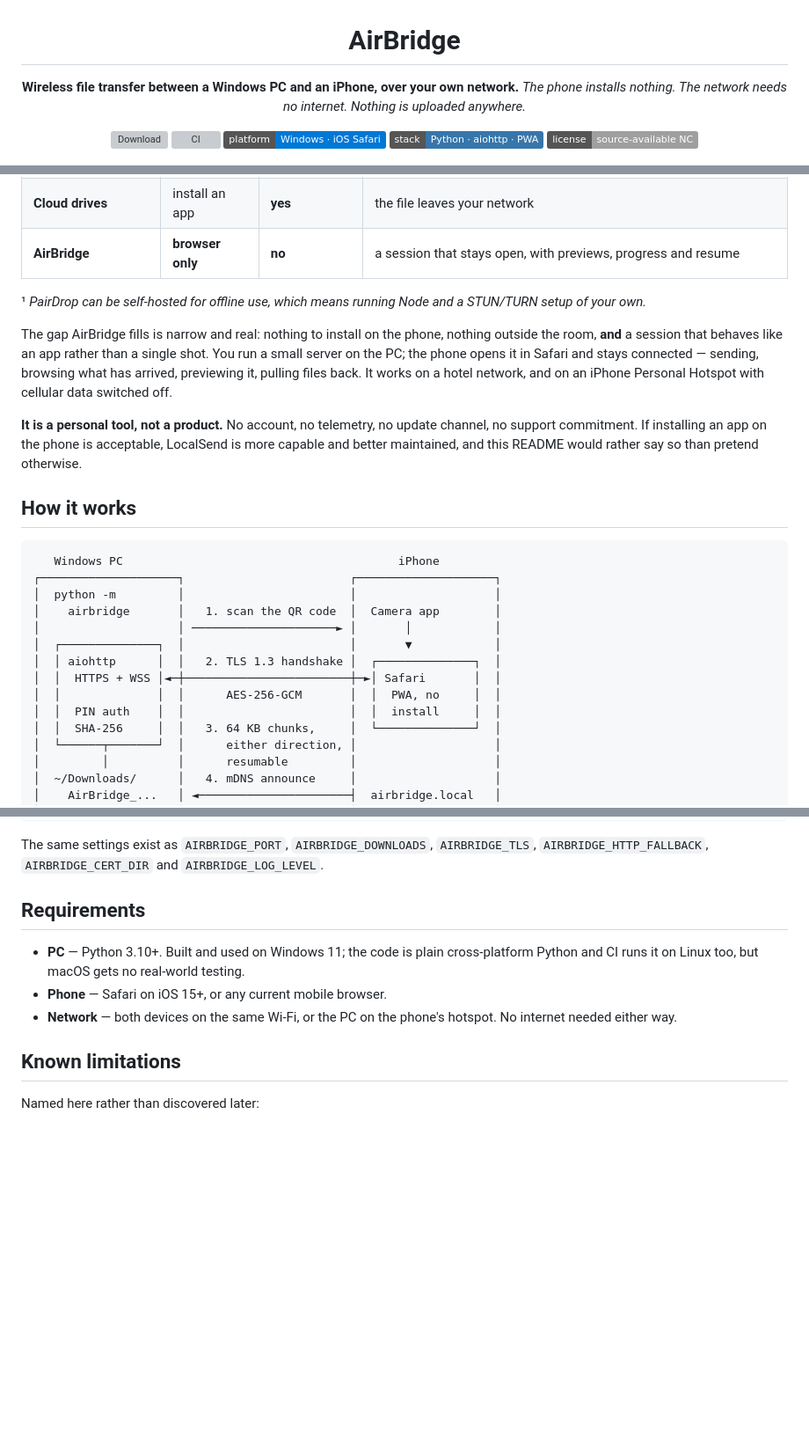
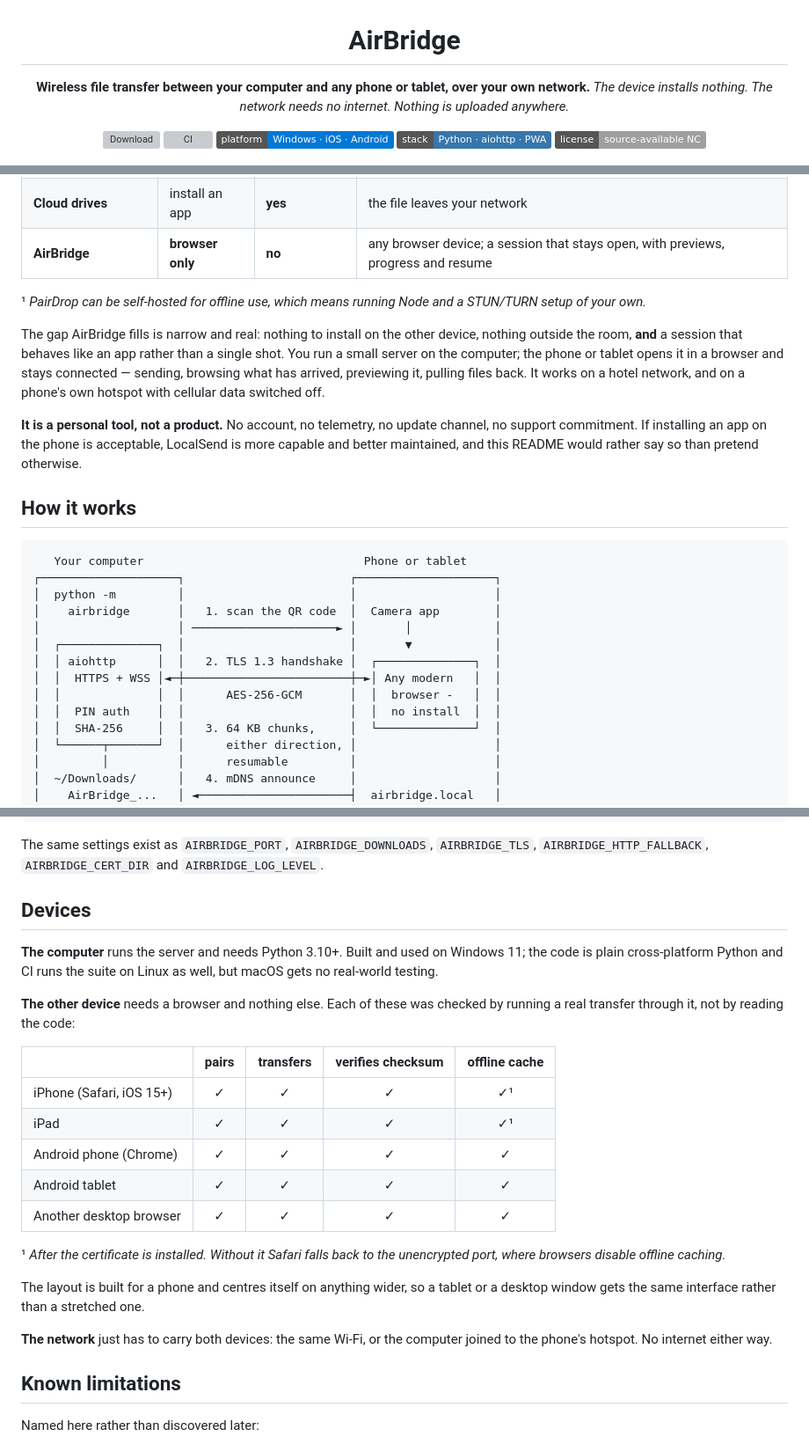
Before and after one commit to nkVas1/AirBridge, a Markdown page: README.md, 3 parts joined by grey strips. Shown at 88% size. GitHub-like rendering; badges without logos; blank space fills up the shorter version; grey boxes are pictures that could not be loaded.

Commit message:
docs: say that any browser device works, not only an iPhone
The documentation named the iPhone throughout and so undersold the code:
the device side is an ordinary web page with nothing iOS-specific in it.

An iPad, an Android phone, an Android tablet and a desktop browser were
each driven through a real transfer. All four pair, move the file and
verify the digest, and none of them overflows the viewport - the layout
centres itself on anything wider than a phone. The new Devices table
records that rather than asserting it.

The iPhone keeps first billing: it is what the project was built for and
the strictest case, since Safari is the browser that refuses a WebSocket
to an untrusted certificate.

````diff
--- a/README.md
+++ b/README.md
@@ -2,12 +2,12 @@
 
 # AirBridge
 
-**Wireless file transfer between a Windows PC and an iPhone, over your own network.**
-*The phone installs nothing. The network needs no internet. Nothing is uploaded anywhere.*
+**Wireless file transfer between your computer and any phone or tablet, over your own network.**
+*The device installs nothing. The network needs no internet. Nothing is uploaded anywhere.*
 
 [![Download](https://img.shields.io/github/v/release/nkVas1/AirBridge?label=download&color=00b140)](https://github.com/nkVas1/AirBridge/releases/latest)
 [![CI](https://github.com/nkVas1/AirBridge/actions/workflows/ci.yml/badge.svg)](https://github.com/nkVas1/AirBridge/actions/workflows/ci.yml)
-[![Platform](https://img.shields.io/badge/platform-Windows_·_iOS_Safari-0078D6?logo=windows)](#requirements)
+[![Platform](https://img.shields.io/badge/platform-Windows_·_iOS_·_Android-0078D6?logo=windows)](#devices)
 [![Stack](https://img.shields.io/badge/stack-Python_·_aiohttp_·_PWA-3776AB?logo=python&logoColor=white)](#how-it-works)
 [![License](https://img.shields.io/badge/license-source--available_NC-lightgrey)](LICENSE)
 
@@ -35,17 +41,18 @@ The tools that do solve it each ask for something:
 | **[qrcp](https://github.com/claudiodangelis/qrcp)** | browser only | no | one-shot terminal transfer; no session, no progress, bring your own certificate |
 | **Windows Phone Link** | built in | yes | iPhone → PC only, and file types depend on the sending app |
 | **Cloud drives** | install an app | **yes** | the file leaves your network |
-| **AirBridge** | **browser only** | **no** | a session that stays open, with previews, progress and resume |
+| **AirBridge** | **browser only** | **no** | any browser device; a session that stays open, with previews, progress and resume |
 
 ¹ *PairDrop can be self-hosted for offline use, which means running Node and
 a STUN/TURN setup of your own.*
 
 The gap AirBridge fills is narrow and real: nothing to install on the
-phone, nothing outside the room, **and** a session that behaves like an
-app rather than a single shot. You run a small server on the PC; the
-phone opens it in Safari and stays connected — sending, browsing what has
-arrived, previewing it, pulling files back. It works on a hotel network,
-and on an iPhone Personal Hotspot with cellular data switched off.
+other device, nothing outside the room, **and** a session that behaves
+like an app rather than a single shot. You run a small server on the
+computer; the phone or tablet opens it in a browser and stays connected —
+sending, browsing what has arrived, previewing it, pulling files back. It
+works on a hotel network, and on a phone's own hotspot with cellular data
+switched off.
 
 **It is a personal tool, not a product.** No account, no telemetry, no
 update channel, no support commitment. If installing an app on the phone
@@ -55,16 +62,16 @@ README would rather say so than pretend otherwise.
 ## How it works
 
 ```
-   Windows PC                                        iPhone
+   Your computer                                Phone or tablet
 ┌────────────────────┐                        ┌────────────────────┐
 │  python -m         │                        │                    │
 │    airbridge       │   1. scan the QR code  │  Camera app        │
 │                    │ ─────────────────────► │       │            │
 │  ┌──────────────┐  │                        │       ▼            │
 │  │ aiohttp      │  │   2. TLS 1.3 handshake │  ┌──────────────┐  │
-│  │  HTTPS + WSS │◄─┼────────────────────────┼─►│ Safari       │  │
-│  │              │  │      AES-256-GCM       │  │  PWA, no     │  │
-│  │  PIN auth    │  │                        │  │  install     │  │
+│  │  HTTPS + WSS │◄─┼────────────────────────┼─►│ Any modern   │  │
+│  │              │  │      AES-256-GCM       │  │  browser -   │  │
+│  │  PIN auth    │  │                        │  │  no install  │  │
 │  │  SHA-256     │  │   3. 64 KB chunks,     │  └──────────────┘  │
 │  └──────┬───────┘  │      either direction, │                    │
 │         │          │      resumable         │                    │
@@ -193,14 +201,32 @@ The same settings exist as `AIRBRIDGE_PORT`, `AIRBRIDGE_DOWNLOADS`,
 `AIRBRIDGE_TLS`, `AIRBRIDGE_HTTP_FALLBACK`, `AIRBRIDGE_CERT_DIR` and
 `AIRBRIDGE_LOG_LEVEL`.
 
-## Requirements
+## Devices
 
-- **PC** — Python 3.10+. Built and used on Windows 11; the code is plain
-  cross-platform Python and CI runs it on Linux too, but macOS gets no
-  real-world testing.
-- **Phone** — Safari on iOS 15+, or any current mobile browser.
-- **Network** — both devices on the same Wi-Fi, or the PC on the phone's
-  hotspot. No internet needed either way.
+**The computer** runs the server and needs Python 3.10+. Built and used
+on Windows 11; the code is plain cross-platform Python and CI runs the
+suite on Linux as well, but macOS gets no real-world testing.
+
+**The other device** needs a browser and nothing else. Each of these was
+checked by running a real transfer through it, not by reading the code:
+
+| | pairs | transfers | verifies checksum | offline cache |
+|---|:---:|:---:|:---:|:---:|
+| iPhone (Safari, iOS 15+) | ✓ | ✓ | ✓ | ✓¹ |
+| iPad | ✓ | ✓ | ✓ | ✓¹ |
+| Android phone (Chrome) | ✓ | ✓ | ✓ | ✓ |
+| Android tablet | ✓ | ✓ | ✓ | ✓ |
+| Another desktop browser | ✓ | ✓ | ✓ | ✓ |
+
+¹ *After the certificate is installed. Without it Safari falls back to
+the unencrypted port, where browsers disable offline caching.*
+
+The layout is built for a phone and centres itself on anything wider, so
+a tablet or a desktop window gets the same interface rather than a
+stretched one.
+
+**The network** just has to carry both devices: the same Wi-Fi, or the
+computer joined to the phone's hotspot. No internet either way.
 
 ## Known limitations
 
````
Also changed, not shown: other parts of README.md (+9 -2 lines), CHANGELOG.md (+9 -0 lines).
